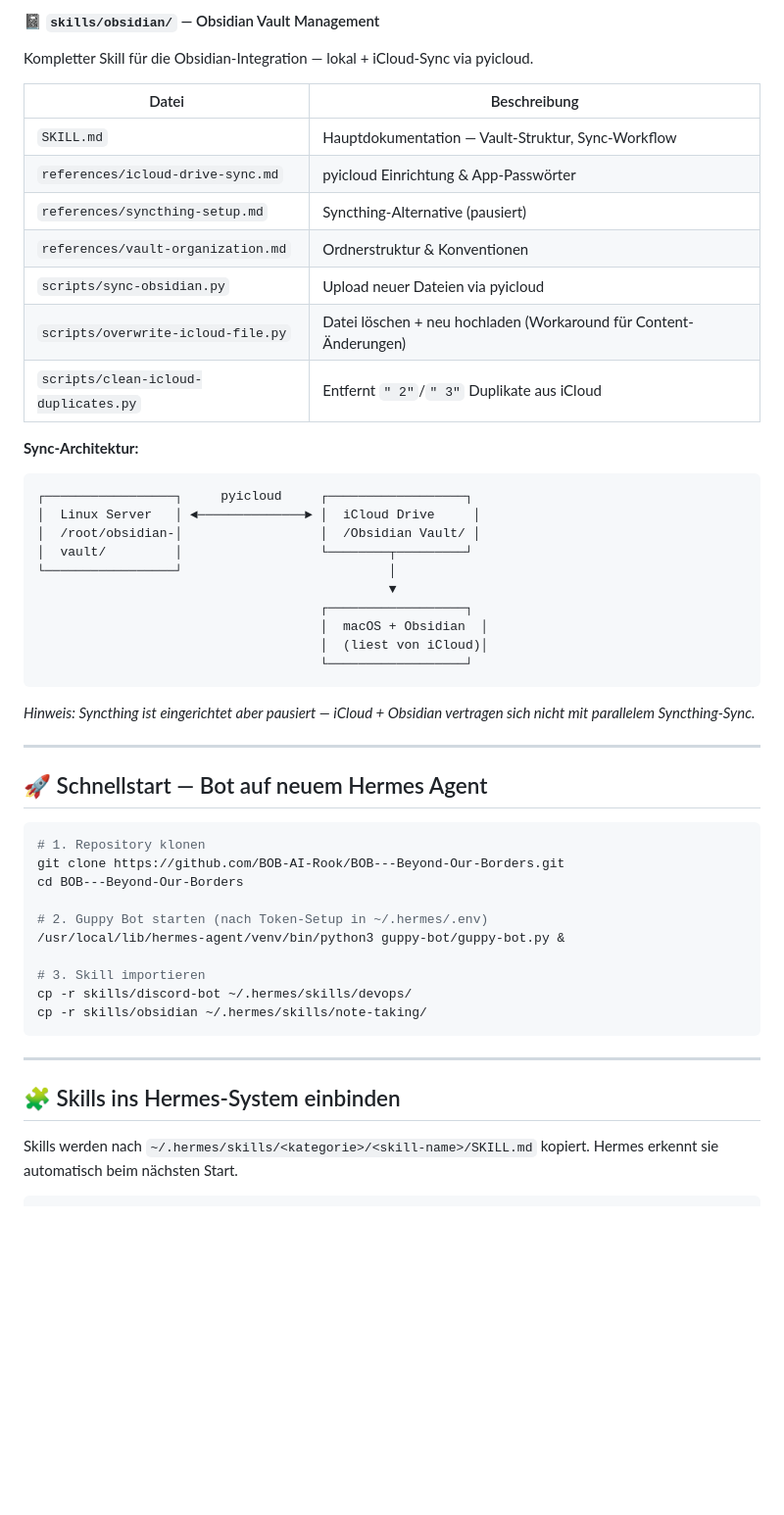
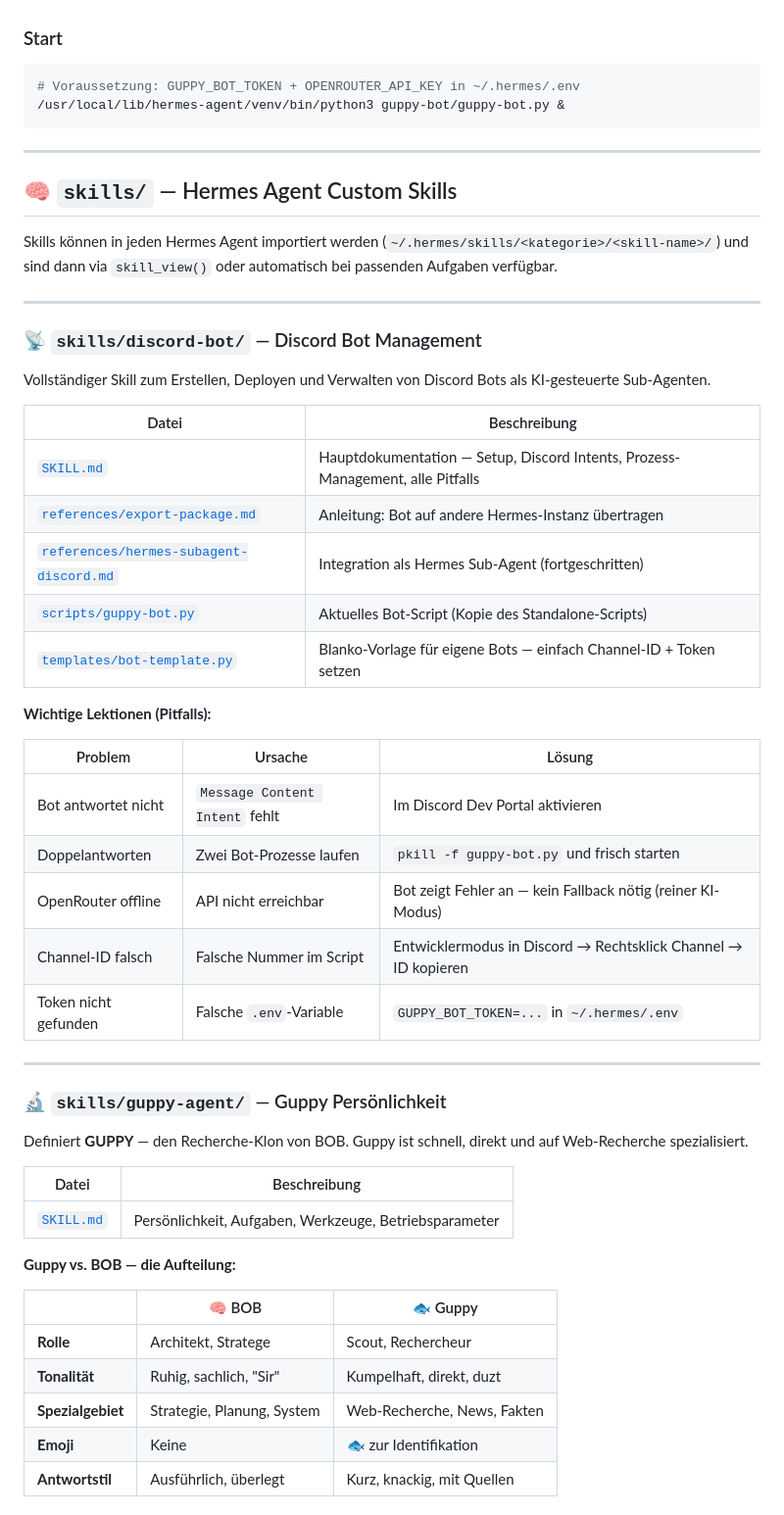
Before and after one commit to BOB-AI-Rook/BOB---Beyond-Our-Borders, a Markdown page: README.md, the part around one of its changes. Shown at 98% size. Drawn GitHub-style; blank space fills up the shorter version.

````diff
--- a/README.md
+++ b/README.md
@@ -67,52 +45,57 @@ Der Skill, der die Guppy-Persönlichkeit für Hermes Sub-Agents definiert.
-#### 📓 `skills/obsidian/` — Obsidian Vault Management
-
-Kompletter Skill für die Obsidian-Integration — lokal + iCloud-Sync via pyicloud.
-
-| Datei | Beschreibung |
-|-------|-------------|
-| `SKILL.md` | Hauptdokumentation — Vault-Struktur, Sync-Workflow |
-| `references/icloud-drive-sync.md` | pyicloud Einrichtung & App-Passwörter |
-| `references/syncthing-setup.md` | Syncthing-Alternative (pausiert) |
-| `references/vault-organization.md` | Ordnerstruktur & Konventionen |
-| `scripts/sync-obsidian.py` | Upload neuer Dateien via pyicloud |
-| `scripts/overwrite-icloud-file.py` | Datei löschen + neu hochladen (Workaround für Content-Änderungen) |
-| `scripts/clean-icloud-duplicates.py` | Entfernt `" 2"`/`" 3"` Duplikate aus iCloud |
-
-**Sync-Architektur:**
-```
-┌─────────────────┐     pyicloud     ┌──────────────────┐
-│  Linux Server   │ ◄──────────────► │  iCloud Drive     │
-│  /root/obsidian-│                  │  /Obsidian Vault/ │
-│  vault/         │                  └────────┬─────────┘
-└─────────────────┘                           │
-                                              ▼
-                                     ┌──────────────────┐
-                                     │  macOS + Obsidian  │
-                                     │  (liest von iCloud)│
-                                     └──────────────────┘
-```
-
-*Hinweis: Syncthing ist eingerichtet aber pausiert — iCloud + Obsidian vertragen sich nicht mit parallelem Syncthing-Sync.*
-
----
-
-## 🚀 Schnellstart — Bot auf neuem Hermes Agent
+### Start
 
 ```bash
-# 1. Repository klonen
-git clone https://github.com/BOB-AI-Rook/BOB---Beyond-Our-Borders.git
-cd BOB---Beyond-Our-Borders
-
-# 2. Guppy Bot starten (nach Token-Setup in ~/.hermes/.env)
+# Voraussetzung: GUPPY_BOT_TOKEN + OPENROUTER_API_KEY in ~/.hermes/.env
 /usr/local/lib/hermes-agent/venv/bin/python3 guppy-bot/guppy-bot.py &
-
-# 3. Skill importieren
-cp -r skills/discord-bot ~/.hermes/skills/devops/
-cp -r skills/obsidian ~/.hermes/skills/note-taking/
 ```
 
 ---
 
-## 🧩 Skills ins Hermes-System einbinden
+## 🧠 `skills/` — Hermes Agent Custom Skills
 
-Skills werden nach `~/.hermes/skills/<kategorie>/<skill-name>/SKILL.md` kopiert. Hermes erkennt sie automatisch beim nächsten Start.
+Skills können in jeden Hermes Agent importiert werden (`~/.hermes/skills/<kategorie>/<skill-name>/`) und sind dann via `skill_view()` oder automatisch bei passenden Aufgaben verfügbar.
+
+---
+
+### 📡 `skills/discord-bot/` — Discord Bot Management
+
+Vollständiger Skill zum Erstellen, Deployen und Verwalten von Discord Bots als KI-gesteuerte Sub-Agenten.
+
+| Datei | Beschreibung |
+|-------|-------------|
+| [`SKILL.md`](./skills/discord-bot/SKILL.md) | Hauptdokumentation — Setup, Discord Intents, Prozess-Management, alle Pitfalls |
+| [`references/export-package.md`](./skills/discord-bot/references/export-package.md) | Anleitung: Bot auf andere Hermes-Instanz übertragen |
+| [`references/hermes-subagent-discord.md`](./skills/discord-bot/references/hermes-subagent-discord.md) | Integration als Hermes Sub-Agent (fortgeschritten) |
+| [`scripts/guppy-bot.py`](./skills/discord-bot/scripts/guppy-bot.py) | Aktuelles Bot-Script (Kopie des Standalone-Scripts) |
+| [`templates/bot-template.py`](./skills/discord-bot/templates/bot-template.py) | Blanko-Vorlage für eigene Bots — einfach Channel-ID + Token setzen |
+
+**Wichtige Lektionen (Pitfalls):**
+
+| Problem | Ursache | Lösung |
+|---------|---------|--------|
+| Bot antwortet nicht | `Message Content Intent` fehlt | Im Discord Dev Portal aktivieren |
+| Doppelantworten | Zwei Bot-Prozesse laufen | `pkill -f guppy-bot.py` und frisch starten |
+| OpenRouter offline | API nicht erreichbar | Bot zeigt Fehler an — kein Fallback nötig (reiner KI-Modus) |
+| Channel-ID falsch | Falsche Nummer im Script | Entwicklermodus in Discord → Rechtsklick Channel → ID kopieren |
+| Token nicht gefunden | Falsche `.env`-Variable | `GUPPY_BOT_TOKEN=...` in `~/.hermes/.env` |
+
+---
+
+### 🔬 `skills/guppy-agent/` — Guppy Persönlichkeit
+
+Definiert **GUPPY** — den Recherche-Klon von BOB. Guppy ist schnell, direkt und auf Web-Recherche spezialisiert.
+
+| Datei | Beschreibung |
+|-------|-------------|
+| [`SKILL.md`](./skills/guppy-agent/SKILL.md) | Persönlichkeit, Aufgaben, Werkzeuge, Betriebsparameter |
+
+**Guppy vs. BOB — die Aufteilung:**
+
+| | 🧠 BOB | 🐟 Guppy |
+|---|---|---|
+| **Rolle** | Architekt, Stratege | Scout, Rechercheur |
+| **Tonalität** | Ruhig, sachlich, "Sir" | Kumpelhaft, direkt, duzt |
+| **Spezialgebiet** | Strategie, Planung, System | Web-Recherche, News, Fakten |
+| **Emoji** | Keine | 🐟 zur Identifikation |
+| **Antwortstil** | Ausführlich, überlegt | Kurz, knackig, mit Quellen |
+
````
Also changed, not shown: other parts of README.md (+117 -73 lines).
